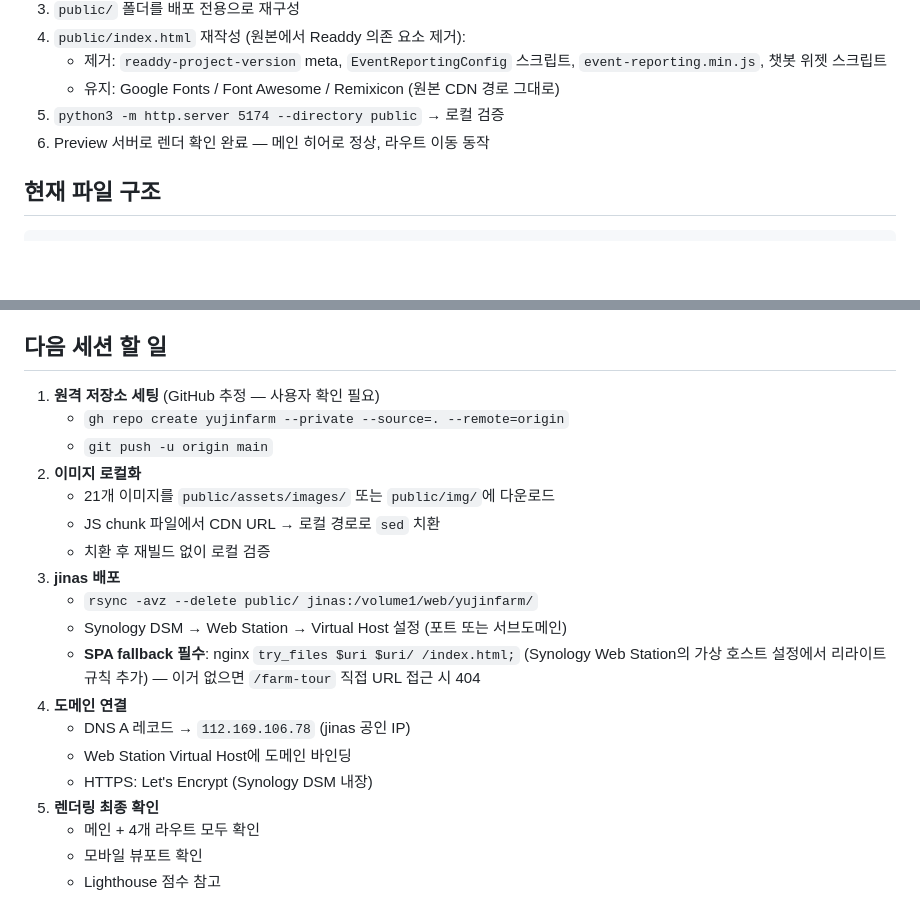
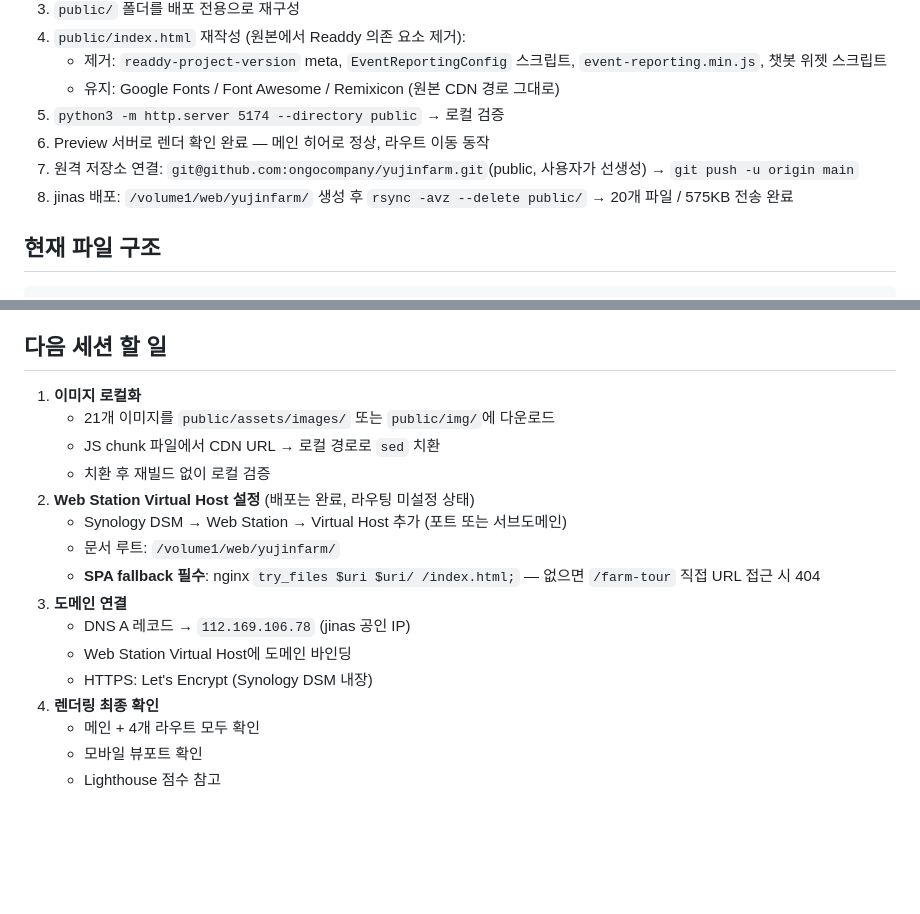
Before and after one commit to ongocompany/yujinfarm, a Markdown page: docs/worklog-2026-04-21.md, 2 parts joined by grey strips. GitHub-like rendering; blank space fills up the shorter version.

Commit message:
docs: worklog에 원격 푸시·jinas 배포 완료 반영
- 오늘 작업 내역에 7·8번(github push, rsync 배포) 추가
- 다음 세션 할 일에서 완료 항목 제거, Virtual Host/SPA fallback 미설정 명시

Co-Authored-By: Claude Opus 4.7 (1M context) <noreply@anthropic.com>

```diff
--- a/docs/worklog-2026-04-21.md
+++ b/docs/worklog-2026-04-21.md
@@ -29,6 +29,8 @@
    - 유지: Google Fonts / Font Awesome / Remixicon (원본 CDN 경로 그대로)
 5. `python3 -m http.server 5174 --directory public` → 로컬 검증
 6. Preview 서버로 렌더 확인 완료 — 메인 히어로 정상, 라우트 이동 동작
+7. 원격 저장소 연결: `git@github.com:ongocompany/yujinfarm.git`(public, 사용자가 선생성) → `git push -u origin main`
+8. jinas 배포: `/volume1/web/yujinfarm/` 생성 후 `rsync -avz --delete public/` → 20개 파일 / 575KB 전송 완료
 
 ## 현재 파일 구조
 
@@ -66,22 +68,19 @@ JS chunk 내부에서 참조하는 외부 이미지 URL (총 21개):
 
 ## 다음 세션 할 일
 
-1. **원격 저장소 세팅** (GitHub 추정 — 사용자 확인 필요)
-   - `gh repo create yujinfarm --private --source=. --remote=origin`
-   - `git push -u origin main`
-2. **이미지 로컬화**
+1. **이미지 로컬화**
    - 21개 이미지를 `public/assets/images/` 또는 `public/img/`에 다운로드
    - JS chunk 파일에서 CDN URL → 로컬 경로로 `sed` 치환
    - 치환 후 재빌드 없이 로컬 검증
-3. **jinas 배포**
-   - `rsync -avz --delete public/ jinas:/volume1/web/yujinfarm/`
-   - Synology DSM → Web Station → Virtual Host 설정 (포트 또는 서브도메인)
-   - **SPA fallback 필수**: nginx `try_files $uri $uri/ /index.html;` (Synology Web Station의 가상 호스트 설정에서 리라이트 규칙 추가) — 이거 없으면 `/farm-tour` 직접 URL 접근 시 404
-4. **도메인 연결**
+2. **Web Station Virtual Host 설정** (배포는 완료, 라우팅 미설정 상태)
+   - Synology DSM → Web Station → Virtual Host 추가 (포트 또는 서브도메인)
+   - 문서 루트: `/volume1/web/yujinfarm/`
+   - **SPA fallback 필수**: nginx `try_files $uri $uri/ /index.html;` — 없으면 `/farm-tour` 직접 URL 접근 시 404
+3. **도메인 연결**
    - DNS A 레코드 → `112.169.106.78` (jinas 공인 IP)
    - Web Station Virtual Host에 도메인 바인딩
    - HTTPS: Let's Encrypt (Synology DSM 내장)
-5. **렌더링 최종 확인**
+4. **렌더링 최종 확인**
    - 메인 + 4개 라우트 모두 확인
    - 모바일 뷰포트 확인
    - Lighthouse 점수 참고
```
